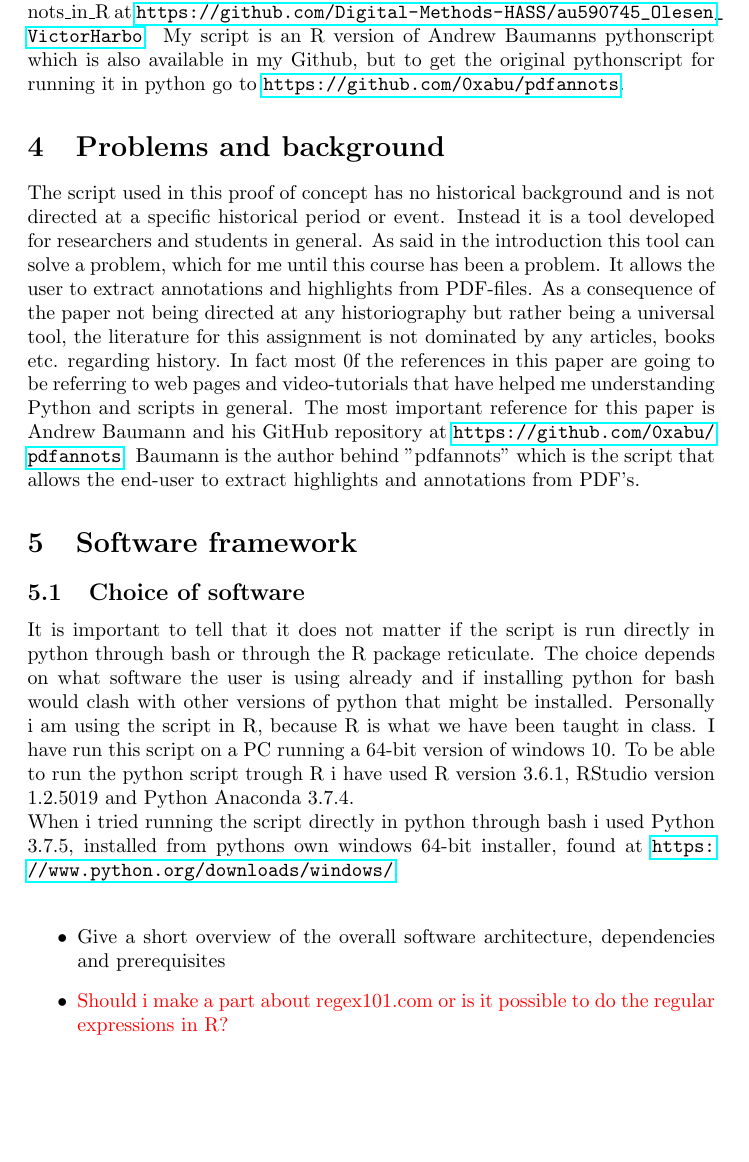
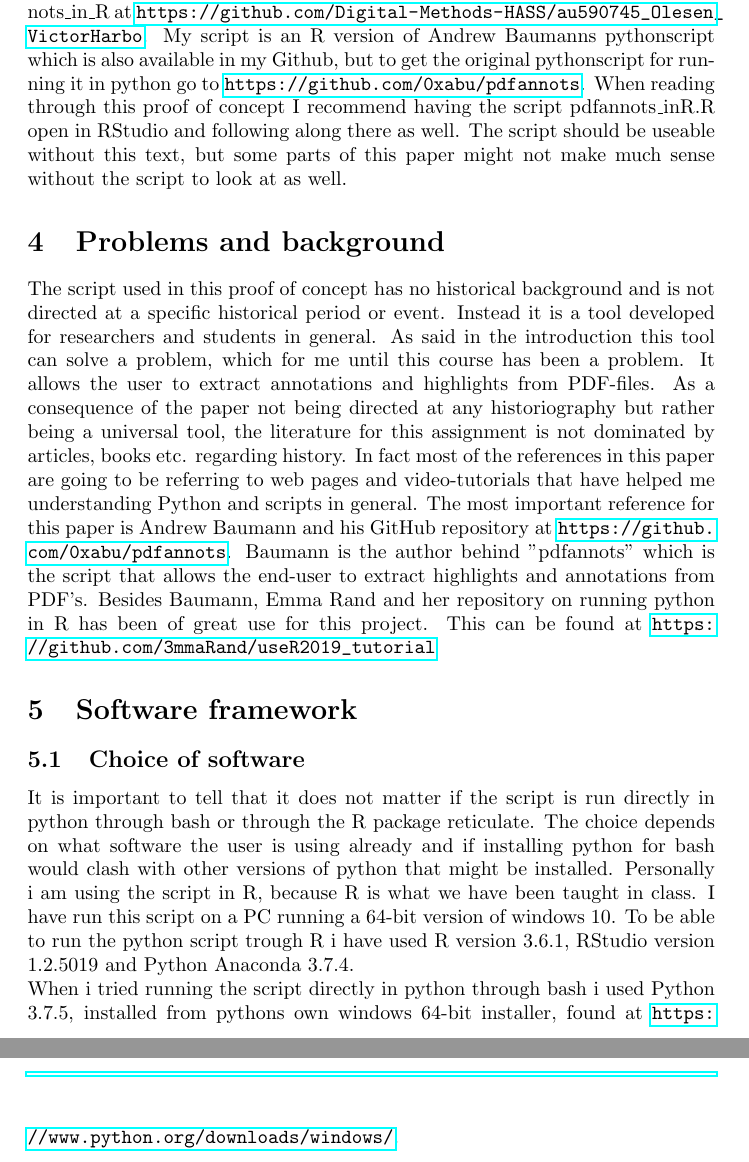
Before and after one commit to Digital-Methods-HASS/au590745_Olesen_VictorHarbo, a LaTeX document (pdfannots_in_R/DM2019_Proof_of_concept/PoC.tex): part of page 2 of 9 before the commit and two parts of pages 2 and 3 of 9 after it, the two joined at a grey line, cut so that both start at the same text, the shorter picture padded with empty space. Compiled offline with pdfLaTeX.

Commit message:
Updated PoC

```diff
--- a/pdfannots_in_R/DM2019_Proof_of_concept/PoC.tex
+++ b/pdfannots_in_R/DM2019_Proof_of_concept/PoC.tex
@@ -16,28 +16,23 @@
 \section{Abstract}
 This proof of concept will show how it is possible to extract highlights, annotations, highlights with annotations, notes and other edits from PDF-files. The script used for this is a python script, but it is possible to run it in an R environment. This extracting of data can be helpful when taking notes as a student or even when writing assignments and articles on a higher level. The script has the ability to extract highlights, annotations, highlights with annotations and also underlined annotations. It is a versatile tool that can be used for taking notes, producing quotes for papers and it can also be used for reviewing.
 \section{Keywords}
-\textcolor{red}{Python; PDF; pdfannots; pdfminer.six; R; RStudio; Reticulate; Python and R;}
+\textcolor{red}{Python; PDF; pdfannots; pdfminer.six; R; RStudio; Reticulate; Python and R; textmining; tm;}
 \section{Introduction}
 Have you ever been reading an article in the form of a .pdf file and annotated and highlighted while you read and afterwards thought: “I would really like to have all of these annotations and highlights in a document for them self” but the pdf-reader us not equipped with a function to export that data. This script does exactly that through few commands. This script is not only relevant for historians, but for everyone who from time to time reads and annotates PDF’s, this could be anyone from professors at the university to high school students. Andrew Baumann, the author of the script, has made the code to make his reviewing of conference papers easier. As said before I believe it is a great annotation tool for notetaking as well. \newline
 To make use of this script, you would have to download the correct version of Python for your computer and be able to install a python package called pdfminer.six. That is as little python needed for making this script run. The rest will happen in R. In terms of skills it would be an advantage to know how to navigate your filesystem through bash, this is important to be able to tell the script where the PDF file to extract from is located.\newline
-The script and its dependencies are all available at my Github repository pdfannots\textunderscore in\textunderscore R at \url{https://github.com/Digital-Methods-HASS/au590745_Olesen_VictorHarbo}. My script is an R version of Andrew Baumanns pythonscript which is also available in my Github, but to get the original pythonscript for running it in python go to \url{https://github.com/0xabu/pdfannots}.
+The script and its dependencies are all available at my Github repository pdfannots\textunderscore in\textunderscore R at \url{https://github.com/Digital-Methods-HASS/au590745_Olesen_VictorHarbo}. My script is an R version of Andrew Baumanns pythonscript which is also available in my Github, but to get the original pythonscript for running it in python go to \url{https://github.com/0xabu/pdfannots}. When reading through this proof of concept I recommend having the script pdfannots\textunderscore inR.R open in RStudio and following along there as well. The script should be useable without this text, but some parts of this paper might not make much sense without the script to look at as well.
 
 \section{Problems and background}
 
 The script used in this proof of concept has no historical background and is not directed at a specific historical period or event. Instead it is a tool developed for researchers and students in general. As said in the introduction this tool can solve a problem, which for me until this course has been a problem. It allows the user to extract annotations and highlights from PDF-files.
-As a consequence of the paper not being directed at any historiography but rather being a universal tool, the literature for this assignment is not dominated by any articles, books etc. regarding history. In fact most 0f the references in this paper are going to be referring to web pages and video-tutorials that have helped me understanding Python and scripts in general.
-The most important reference for this paper is Andrew Baumann and his GitHub repository at \url{https://github.com/0xabu/pdfannots}. Baumann is the author behind "pdfannots" which is the script that allows the end-user to extract highlights and annotations from PDF's.
+As a consequence of the paper not being directed at any historiography but rather being a universal tool, the literature for this assignment is not dominated by articles, books etc. regarding history. In fact most of the references in this paper are going to be referring to web pages and video-tutorials that have helped me understanding Python and scripts in general.
+The most important reference for this paper is Andrew Baumann and his GitHub repository at \url{https://github.com/0xabu/pdfannots}. Baumann is the author behind "pdfannots" which is the script that allows the end-user to extract highlights and annotations from PDF's. Besides Baumann, Emma Rand and her repository on running python in R has been of great use for this project. This can be found at \url{https://github.com/3mmaRand/useR2019_tutorial}
 
 \section{Software framework}
 \subsection{Choice of software}
 It is important to tell that it does not matter if the script is run directly in python through bash or through the R package reticulate. The choice depends on what software the user is using already and if installing python for bash would clash with other versions of python that might be installed. Personally i am using the script in R, because R is what we have been taught in class.
 I have run this script on a PC running a 64-bit version of windows 10. To be able to run the python script trough R i have used R version 3.6.1, RStudio version 1.2.5019 and Python Anaconda 3.7.4.\newline
 When i tried running the script directly in python through bash i used Python 3.7.5, installed from pythons own windows 64-bit installer, found at \url{https://www.python.org/downloads/windows/}. \newline
-
-\begin{itemize}
-    \item Give a short overview of the overall software architecture, dependencies and prerequisites
-    \item \textcolor{red}{Should i make a part about regex101.com or is it possible to do the regular expressions in R?}
-\end{itemize}{}
 
 \section{Data Acquisition and Processing}
 \begin{itemize}
```
Also changed, not shown: pdfannots_in_R/DM2019_Proof_of_concept/DM_proof_of_concept(4).pdf (deleted), pdfannots_in_R/DM2019_Proof_of_concept/DM_proof_of_concept.pdf (added), pdfannots_in_R/DM2019_Proof_of_concept/PoC.tex (6 more changed lines).
